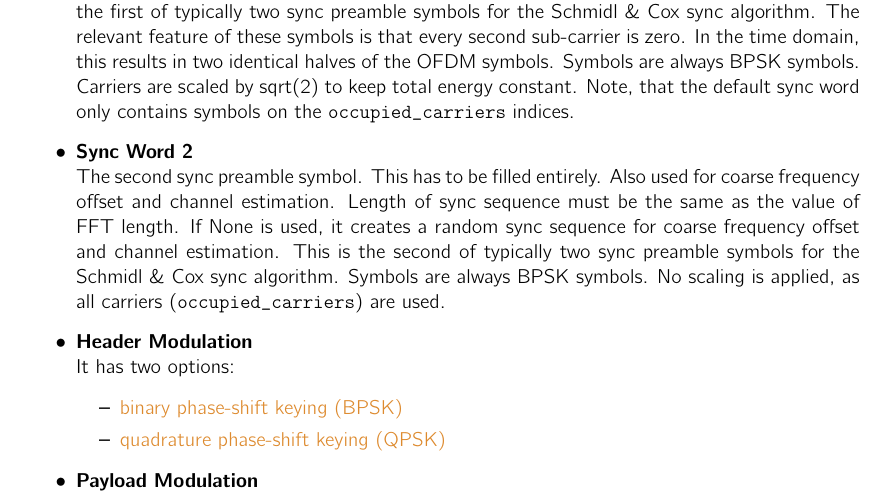
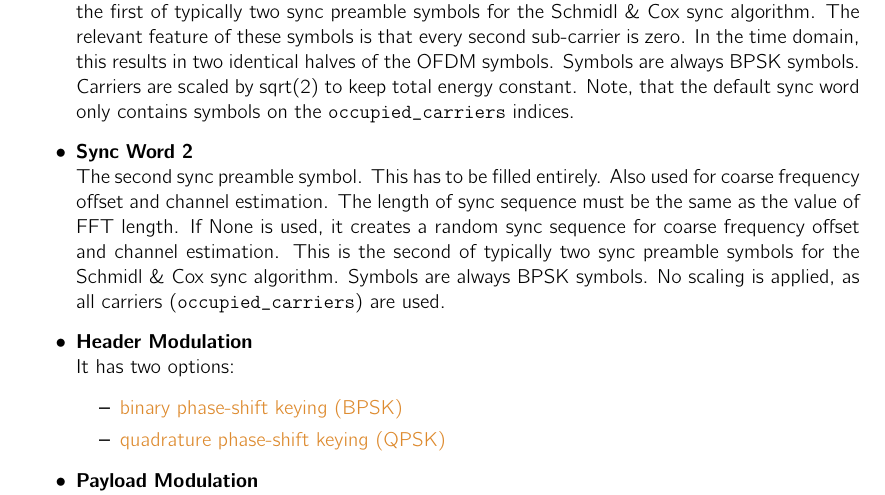
Before and after one commit to GillesC/Wireless-Communication-Lab-OFDM, a LaTeX thesis (main.tex, which reads chapters/OFDM-in-GR.tex): part of page 35 of 46, cut so that both start at the same text. Compiled offline with pdfLaTeX; TikZ figures are drawn from their code, not taken from saved files.

Commit message:
Updates from Overleaf

```diff
--- a/chapters/OFDM-in-GR.tex
+++ b/chapters/OFDM-in-GR.tex
@@ -163,7 +163,7 @@ Next to this, the \texttt{OFDM Transmitter} block performs prepending two sync w
     is zero. In the time domain, this results in two identical halves of
     the OFDM symbols. Symbols are always BPSK symbols. Carriers are scaled by sqrt(2) to keep total energy constant. Note, that the default sync word only contains symbols on the \mintinline{python}{occupied_carriers} indices.
     \item  \textbf{Sync Word 2}\\
-    The second sync preamble symbol. This has to be filled entirely. Also used for coarse frequency offset and channel estimation. Length of sync sequence must be the same as the value of FFT length.
+    The second sync preamble symbol. This has to be filled entirely. Also used for coarse frequency offset and channel estimation. The length of sync sequence must be the same as the value of FFT length.
     If None is used, it creates a random sync sequence for coarse frequency offset and channel estimation. This is the second of typically two sync preamble symbols for the Schmidl \& Cox sync algorithm. Symbols are always BPSK symbols. No scaling is applied, as all carriers (\mintinline{python}{occupied_carriers}) are used.
     \item \textbf{Header Modulation}\\
      It has two options:
```
